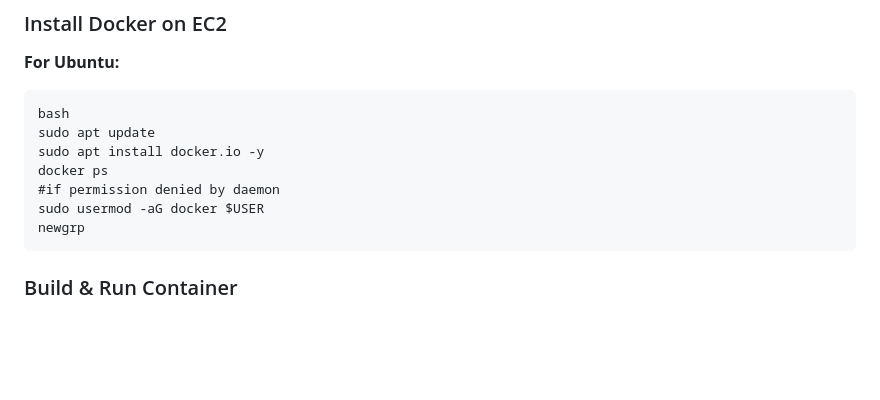
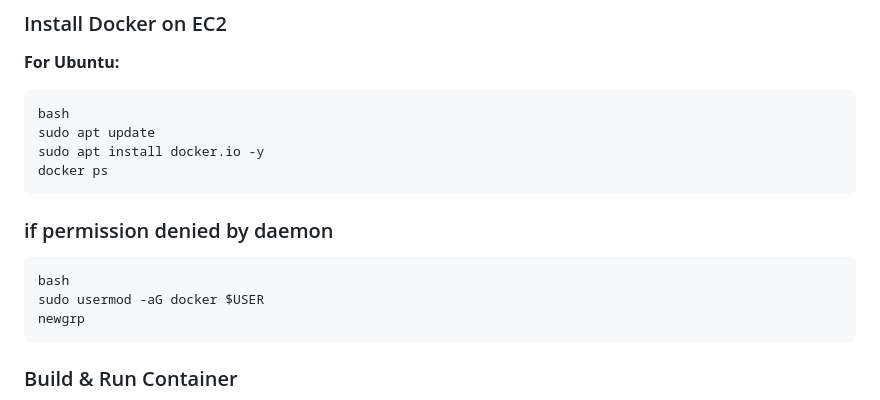
Before and after one commit to iam-shravanmune/Flask-Web-App, a Markdown page: README.md, the part around one of its changes. Rendered like a GitHub page; blank space fills up the shorter version.

Commit message:
Update README with image and Docker permissions note
Updated image tag in architecture overview and added note for permission issues with Docker.

````diff
--- a/README.md
+++ b/README.md
@@ -62,7 +63,10 @@ bash
 sudo apt update
 sudo apt install docker.io -y
 docker ps
-#if permission denied by daemon
+```
+### if permission denied by daemon
+```
+bash
 sudo usermod -aG docker $USER
 newgrp
 ```
````
Also changed, not shown: other parts of README.md (+2 -1 lines).
